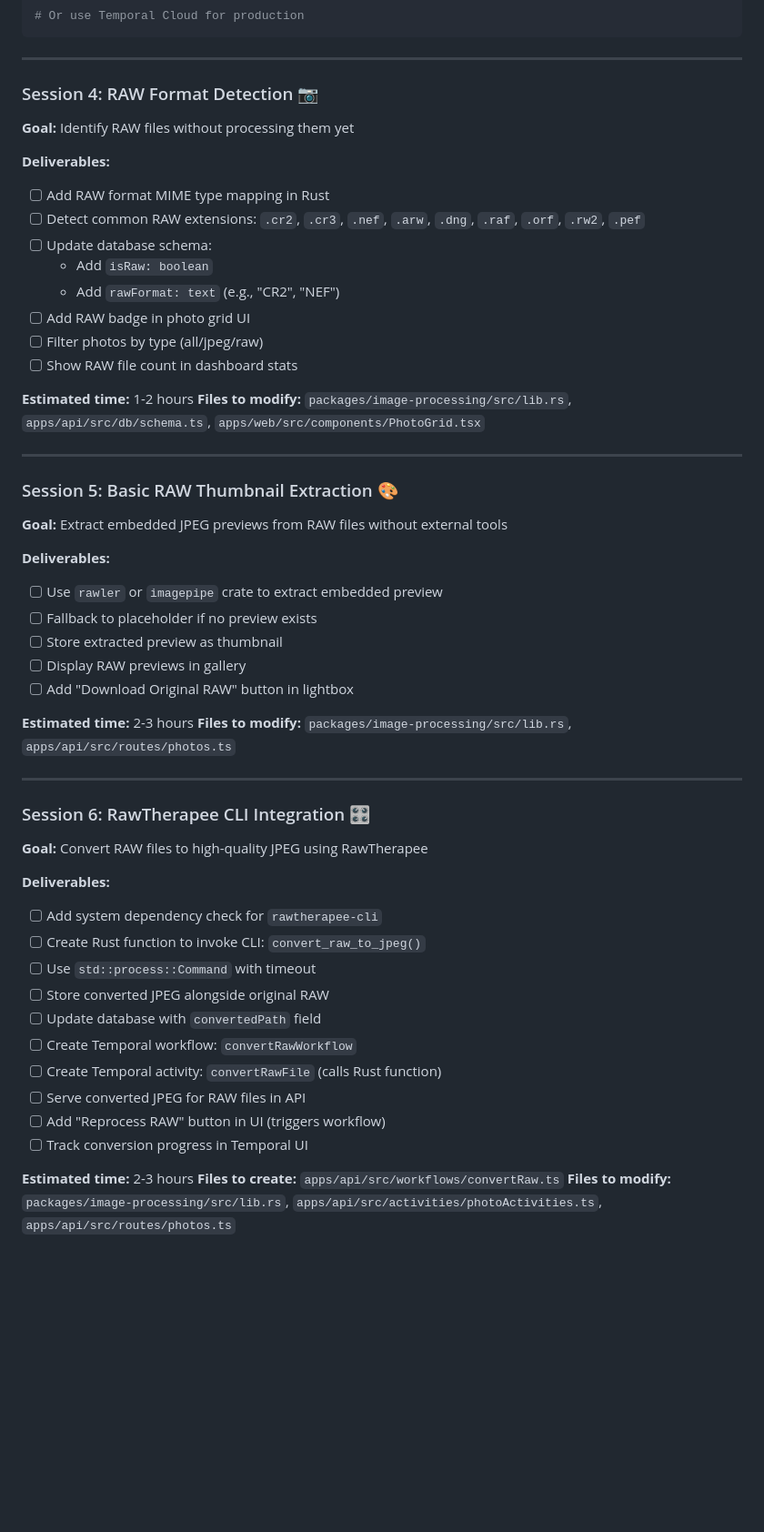
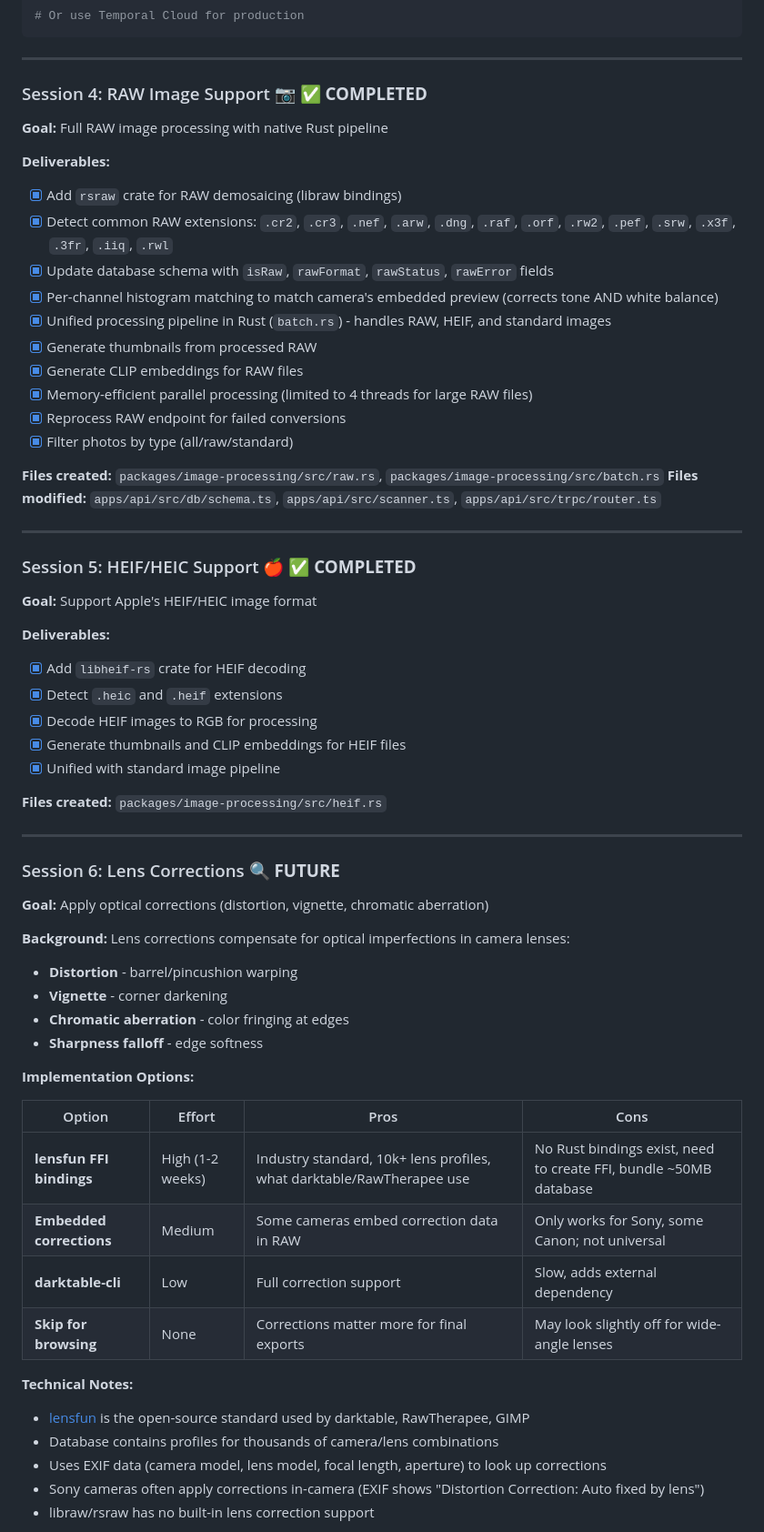
Before and after one commit to ericjohney/photobrain, a Markdown page: ROADMAP.md, the part around one of its changes. Shown at 91% size. Rendered like a GitHub page; blank space fills up the shorter version.

```diff
--- a/ROADMAP.md
+++ b/ROADMAP.md
@@ -128,54 +128,63 @@ temporal server start-dev
 
 ---
 
-### Session 4: RAW Format Detection 📷
-**Goal:** Identify RAW files without processing them yet
+### Session 4: RAW Image Support 📷 ✅ **COMPLETED**
+**Goal:** Full RAW image processing with native Rust pipeline
 
 **Deliverables:**
-- [ ] Add RAW format MIME type mapping in Rust
-- [ ] Detect common RAW extensions: `.cr2`, `.cr3`, `.nef`, `.arw`, `.dng`, `.raf`, `.orf`, `.rw2`, `.pef`
-- [ ] Update database schema:
-  - Add `isRaw: boolean`
-  - Add `rawFormat: text` (e.g., "CR2", "NEF")
-- [ ] Add RAW badge in photo grid UI
-- [ ] Filter photos by type (all/jpeg/raw)
-- [ ] Show RAW file count in dashboard stats
+- [x] Add `rsraw` crate for RAW demosaicing (libraw bindings)
+- [x] Detect common RAW extensions: `.cr2`, `.cr3`, `.nef`, `.arw`, `.dng`, `.raf`, `.orf`, `.rw2`, `.pef`, `.srw`, `.x3f`, `.3fr`, `.iiq`, `.rwl`
+- [x] Update database schema with `isRaw`, `rawFormat`, `rawStatus`, `rawError` fields
+- [x] Per-channel histogram matching to match camera's embedded preview (corrects tone AND white balance)
+- [x] Unified processing pipeline in Rust (`batch.rs`) - handles RAW, HEIF, and standard images
+- [x] Generate thumbnails from processed RAW
+- [x] Generate CLIP embeddings for RAW files
+- [x] Memory-efficient parallel processing (limited to 4 threads for large RAW files)
+- [x] Reprocess RAW endpoint for failed conversions
+- [x] Filter photos by type (all/raw/standard)
 
-**Estimated time:** 1-2 hours
-**Files to modify:** `packages/image-processing/src/lib.rs`, `apps/api/src/db/schema.ts`, `apps/web/src/components/PhotoGrid.tsx`
+**Files created:** `packages/image-processing/src/raw.rs`, `packages/image-processing/src/batch.rs`
+**Files modified:** `apps/api/src/db/schema.ts`, `apps/api/src/scanner.ts`, `apps/api/src/trpc/router.ts`
 
 ---
 
-### Session 5: Basic RAW Thumbnail Extraction 🎨
-**Goal:** Extract embedded JPEG previews from RAW files without external tools
+### Session 5: HEIF/HEIC Support 🍎 ✅ **COMPLETED**
+**Goal:** Support Apple's HEIF/HEIC image format
 
 **Deliverables:**
-- [ ] Use `rawler` or `imagepipe` crate to extract embedded preview
-- [ ] Fallback to placeholder if no preview exists
-- [ ] Store extracted preview as thumbnail
-- [ ] Display RAW previews in gallery
-- [ ] Add "Download Original RAW" button in lightbox
+- [x] Add `libheif-rs` crate for HEIF decoding
+- [x] Detect `.heic` and `.heif` extensions
+- [x] Decode HEIF images to RGB for processing
+- [x] Generate thumbnails and CLIP embeddings for HEIF files
+- [x] Unified with standard image pipeline
 
-**Estimated time:** 2-3 hours
-**Files to modify:** `packages/image-processing/src/lib.rs`, `apps/api/src/routes/photos.ts`
+**Files created:** `packages/image-processing/src/heif.rs`
 
 ---
 
-### Session 6: RawTherapee CLI Integration 🎛️
-**Goal:** Convert RAW files to high-quality JPEG using RawTherapee
+### Session 6: Lens Corrections 🔍 **FUTURE**
+**Goal:** Apply optical corrections (distortion, vignette, chromatic aberration)
 
-**Deliverables:**
-- [ ] Add system dependency check for `rawtherapee-cli`
-- [ ] Create Rust function to invoke CLI: `convert_raw_to_jpeg()`
-- [ ] Use `std::process::Command` with timeout
-- [ ] Store converted JPEG alongside original RAW
-- [ ] Update database with `convertedPath` field
-- [ ] Create Temporal workflow: `convertRawWorkflow`
-- [ ] Create Temporal activity: `convertRawFile` (calls Rust function)
-- [ ] Serve converted JPEG for RAW files in API
-- [ ] Add "Reprocess RAW" button in UI (triggers workflow)
-- [ ] Track conversion progress in Temporal UI
+**Background:**
+Lens corrections compensate for optical imperfections in camera lenses:
+- **Distortion** - barrel/pincushion warping
+- **Vignette** - corner darkening
+- **Chromatic aberration** - color fringing at edges
+- **Sharpness falloff** - edge softness
 
-**Estimated time:** 2-3 hours
-**Files to create:** `apps/api/src/workflows/convertRaw.ts`
-**Files to modify:** `packages/image-processing/src/lib.rs`, `apps/api/src/activities/photoActivities.ts`, `apps/api/src/routes/photos.ts`
+**Implementation Options:**
+
+| Option | Effort | Pros | Cons |
+|--------|--------|------|------|
+| **lensfun FFI bindings** | High (1-2 weeks) | Industry standard, 10k+ lens profiles, what darktable/RawTherapee use | No Rust bindings exist, need to create FFI, bundle ~50MB database |
+| **Embedded corrections** | Medium | Some cameras embed correction data in RAW | Only works for Sony, some Canon; not universal |
+| **darktable-cli** | Low | Full correction support | Slow, adds external dependency |
+| **Skip for browsing** | None | Corrections matter more for final exports | May look slightly off for wide-angle lenses |
+
+**Technical Notes:**
+- [lensfun](https://github.com/lensfun/lensfun) is the open-source standard used by darktable, RawTherapee, GIMP
+- Database contains profiles for thousands of camera/lens combinations
+- Uses EXIF data (camera model, lens model, focal length, aperture) to look up corrections
+- Sony cameras often apply corrections in-camera (EXIF shows "Distortion Correction: Auto fixed by lens")
+- libraw/rsraw has no built-in lens correction support
+
```
Also changed, not shown: other parts of ROADMAP.md (+34 -32 lines).
